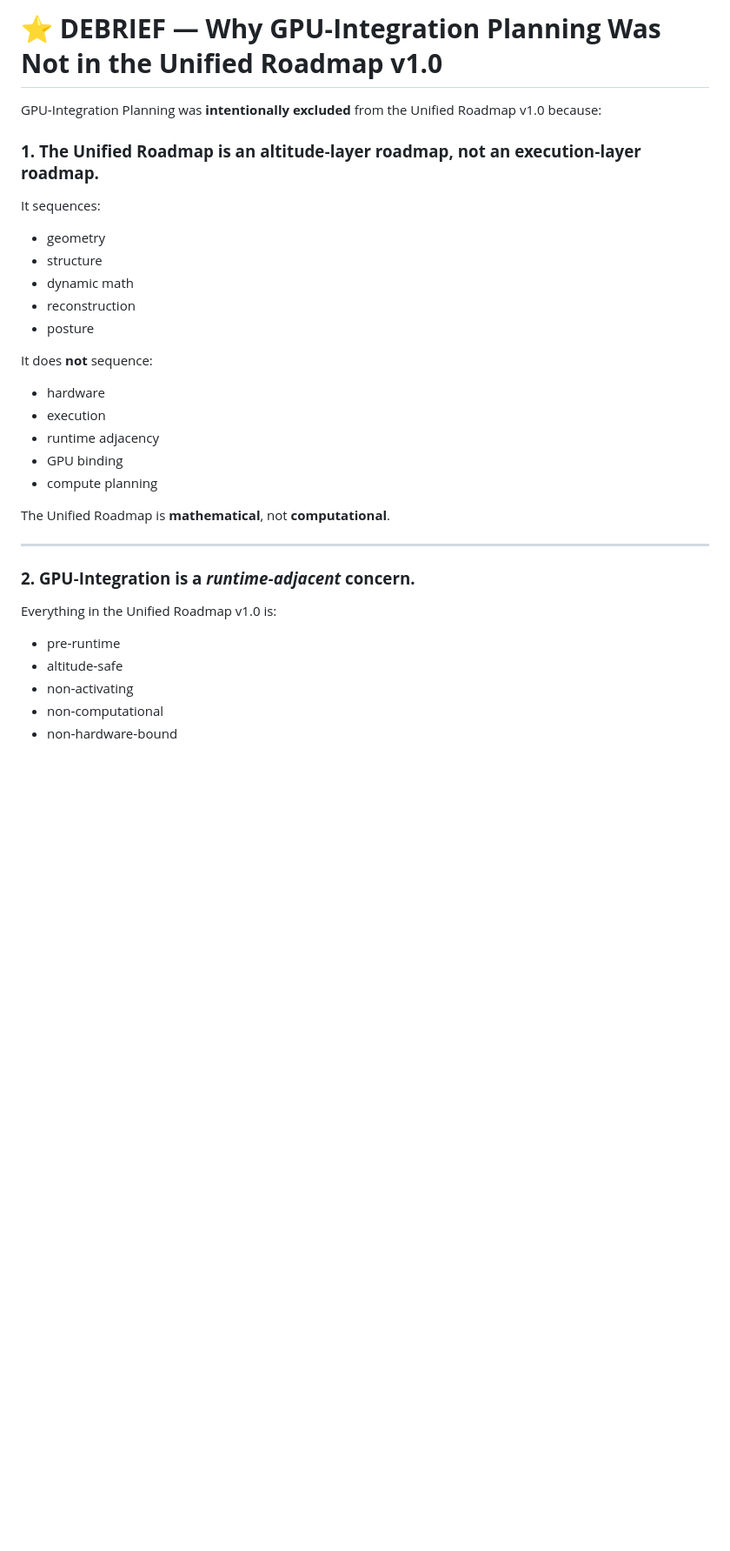
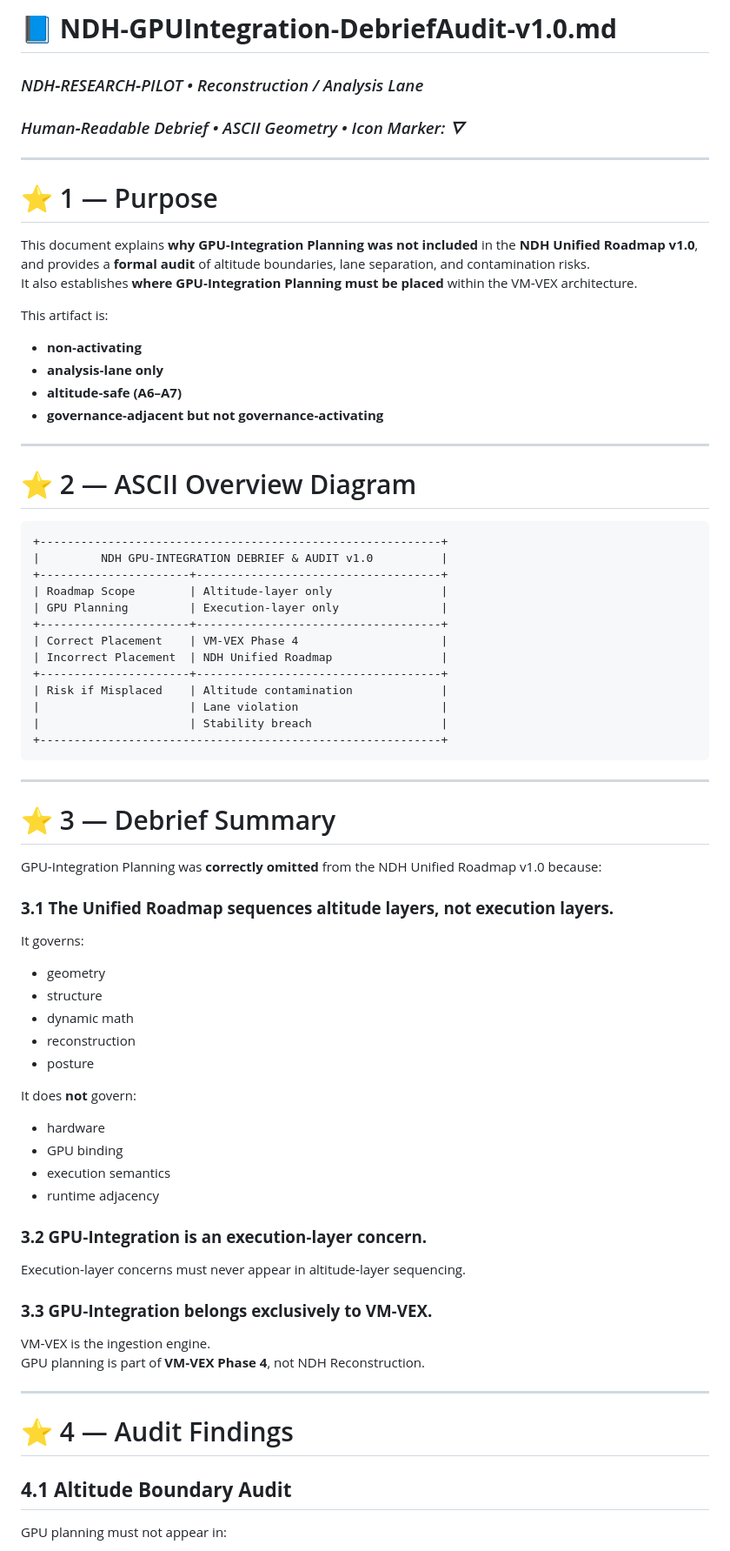
Before and after one commit to Borealiscodes/NDH-Research-Pilot, a Markdown page: reconstruction/analysis/NDH-GPUIntegration-DebriefAudit-v1.0.md, the part around one of its changes. Shown at 87% size. Drawn GitHub-style; blank space fills up the shorter version.

````diff
--- a/reconstruction/analysis/NDH-GPUIntegration-DebriefAudit-v1.0.md
+++ b/reconstruction/analysis/NDH-GPUIntegration-DebriefAudit-v1.0.md
@@ -1,9 +1,47 @@
-# ⭐ **DEBRIEF — Why GPU‑Integration Planning Was Not in the Unified Roadmap v1.0**
+# 📘 **NDH‑GPUIntegration‑DebriefAudit‑v1.0.md**
+### *NDH‑RESEARCH‑PILOT • Reconstruction / Analysis Lane*
+### *Human‑Readable Debrief • ASCII Geometry • Icon Marker: 🜄*
 
-GPU‑Integration Planning was **intentionally excluded** from the Unified Roadmap v1.0 because:
+---
 
-### **1. The Unified Roadmap is an altitude‑layer roadmap, not an execution‑layer roadmap.**
-It sequences:
+# ⭐ 1 — Purpose
+This document explains **why GPU‑Integration Planning was not included** in the **NDH Unified Roadmap v1.0**, and provides a **formal audit** of altitude boundaries, lane separation, and contamination risks.
+It also establishes **where GPU‑Integration Planning must be placed** within the VM‑VEX architecture.
+
+This artifact is:
+
+- **non‑activating**
+- **analysis‑lane only**
+- **altitude‑safe (A6–A7)**
+- **governance‑adjacent but not governance‑activating**
+
+---
+
+# ⭐ 2 — ASCII Overview Diagram
+
+```
++-----------------------------------------------------------+
+|         NDH GPU-INTEGRATION DEBRIEF & AUDIT v1.0          |
++----------------------+------------------------------------+
+| Roadmap Scope        | Altitude-layer only                |
+| GPU Planning         | Execution-layer only               |
++----------------------+------------------------------------+
+| Correct Placement    | VM-VEX Phase 4                     |
+| Incorrect Placement  | NDH Unified Roadmap                |
++----------------------+------------------------------------+
+| Risk if Misplaced    | Altitude contamination             |
+|                      | Lane violation                     |
+|                      | Stability breach                   |
++-----------------------------------------------------------+
+```
+
+---
+
+# ⭐ 3 — Debrief Summary
+GPU‑Integration Planning was **correctly omitted** from the NDH Unified Roadmap v1.0 because:
+
+### **3.1 The Unified Roadmap sequences altitude layers, not execution layers.**
+It governs:
 
 - geometry
 - structure
@@ -11,24 +49,24 @@ It sequences:
 - reconstruction
 - posture
 
-It does **not** sequence:
+It does **not** govern:
 
 - hardware
-- execution
+- GPU binding
+- execution semantics
 - runtime adjacency
-- GPU binding
-- compute planning
 
-The Unified Roadmap is **mathematical**, not **computational**.
+### **3.2 GPU‑Integration is an execution‑layer concern.**
+Execution‑layer concerns must never appear in altitude‑layer sequencing.
+
+### **3.3 GPU‑Integration belongs exclusively to VM‑VEX.**
+VM‑VEX is the ingestion engine.
+GPU planning is part of **VM‑VEX Phase 4**, not NDH Reconstruction.
 
 ---
 
-### **2. GPU‑Integration is a *runtime‑adjacent* concern.**
-Everything in the Unified Roadmap v1.0 is:
+# ⭐ 4 — Audit Findings
 
-- pre‑runtime
-- altitude‑safe
-- non‑activating
-- non‑computational
-- non‑hardware‑bound
+## **4.1 Altitude Boundary Audit**
+GPU planning must not appear in:
 
````
Also changed, not shown: other parts of reconstruction/analysis/NDH-GPUIntegration-DebriefAudit-v1.0.md (+90 -130 lines).
